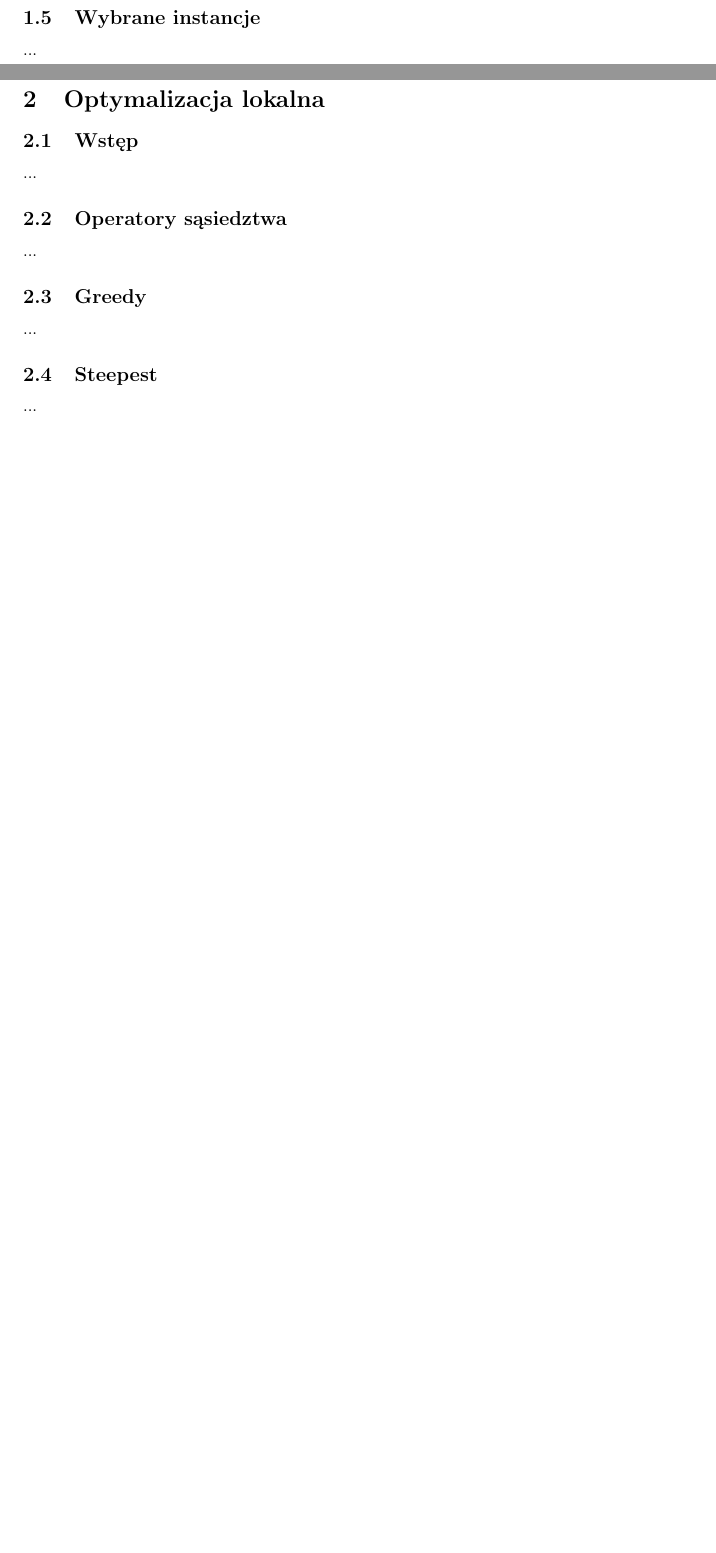
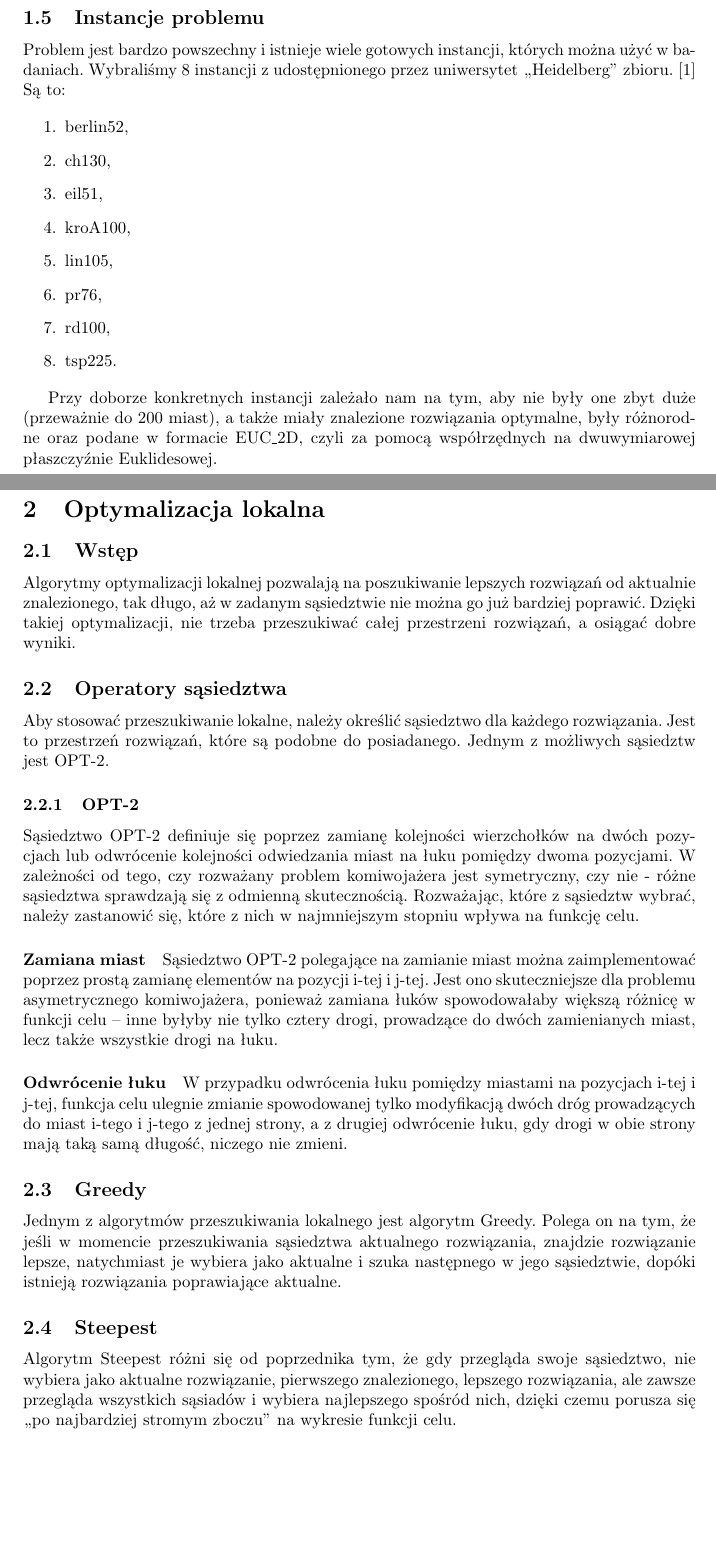
Before and after one commit to pagl/stsp, a LaTeX document (docs/sprawozd.tex, which reads docs/_opis_stsp.tex, docs/_optymalizacja_lokalna.tex): two parts of pages 4 and 5 of 8, joined at a grey line, cut at the place of the change, the shorter picture padded with empty space. The pictures show the PDF file docs/sprawozd.pdf that the author committed with the source.

Commit message:
Added local search description to report.

```diff
--- a/docs/_opis_stsp.tex
+++ b/docs/_opis_stsp.tex
@@ -45,2 +44,3 @@ Problem jest bardzo powszechny i istnieje wiele gotowych instancji, których mo
+    \item tsp225.
 \end{enumerate}
 
--- a/docs/_optymalizacja_lokalna.tex
+++ b/docs/_optymalizacja_lokalna.tex
@@ -1,15 +1,27 @@
 \subsection{Wstęp}
 
-...
+Algorytmy optymalizacji lokalnej pozwalają na poszukiwanie lepszych rozwiązań od aktualnie znalezionego, tak długo, aż w zadanym sąsiedztwie nie można go już bardziej poprawić. Dzięki takiej optymalizacji, nie trzeba przeszukiwać całej przestrzeni rozwiązań, a osiągać dobre wyniki.
 
 \subsection{Operatory sąsiedztwa}
 
-...
+Aby stosować przeszukiwanie lokalne, należy określić sąsiedztwo dla każdego rozwiązania. Jest to przestrzeń rozwiązań, które są podobne do posiadanego. Jednym z możliwych sąsiedztw jest OPT-2.
+
+\subsubsection{OPT-2}
+
+Sąsiedztwo OPT-2 definiuje się poprzez zamianę kolejności wierzchołków na dwóch pozycjach lub odwrócenie kolejności odwiedzania miast na łuku pomiędzy dwoma pozycjami. W zależności od tego, czy rozważany problem komiwojażera jest symetryczny, czy nie - różne sąsiedztwa sprawdzają się z odmienną skutecznością. Rozważając, które z sąsiedztw wybrać, należy zastanowić się, które z nich w najmniejszym stopniu wpływa na funkcję celu.
+
+\paragraph{Zamiana miast}
+
+Sąsiedztwo OPT-2 polegające na zamianie miast można zaimplementować poprzez prostą zamianę elementów na pozycji i-tej i j-tej. Jest ono skuteczniejsze dla problemu asymetrycznego komiwojażera, ponieważ zamiana łuków spowodowałaby większą różnicę w funkcji celu -- inne byłyby nie tylko cztery drogi, prowadzące do dwóch zamienianych miast, lecz także wszystkie drogi na łuku.
+
+\paragraph{Odwrócenie łuku}
+
+W przypadku odwrócenia łuku pomiędzy miastami na pozycjach i-tej i j-tej, funkcja celu ulegnie zmianie spowodowanej tylko modyfikacją dwóch dróg prowadzących do miast i-tego i j-tego z jednej strony, a z drugiej odwrócenie łuku, gdy drogi w obie strony mają taką samą długość, niczego nie zmieni.
 
 \subsection{Greedy}
 
-...
+Jednym z algorytmów przeszukiwania lokalnego jest algorytm Greedy. Polega on na tym, że jeśli w momencie przeszukiwania sąsiedztwa aktualnego rozwiązania, znajdzie rozwiązanie lepsze, natychmiast je wybiera jako aktualne i szuka następnego w jego sąsiedztwie, dopóki istnieją rozwiązania poprawiające aktualne.
 
 \subsection{Steepest}
 
-...
+Algorytm Steepest różni się od poprzednika tym, że gdy przegląda swoje sąsiedztwo, nie wybiera jako aktualne rozwiązanie, pierwszego znalezionego, lepszego rozwiązania, ale zawsze przegląda wszystkich sąsiadów i wybiera najlepszego spośród nich, dzięki czemu porusza się ,,po najbardziej stromym zboczu'' na wykresie funkcji celu.
```
Also changed, not shown: docs/sprawozd.pdf, docs/_opis_stsp.tex (5 more changed lines).
